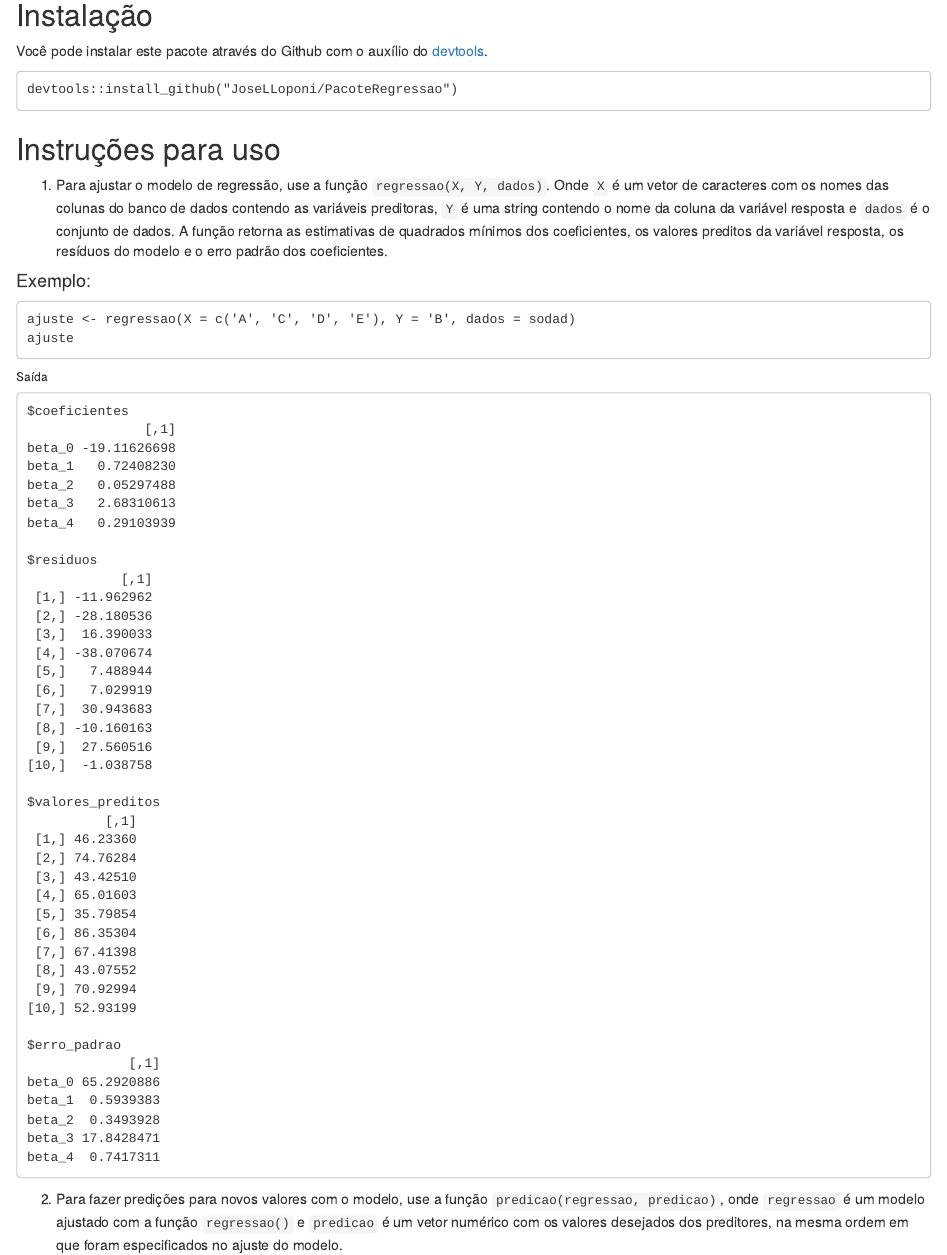
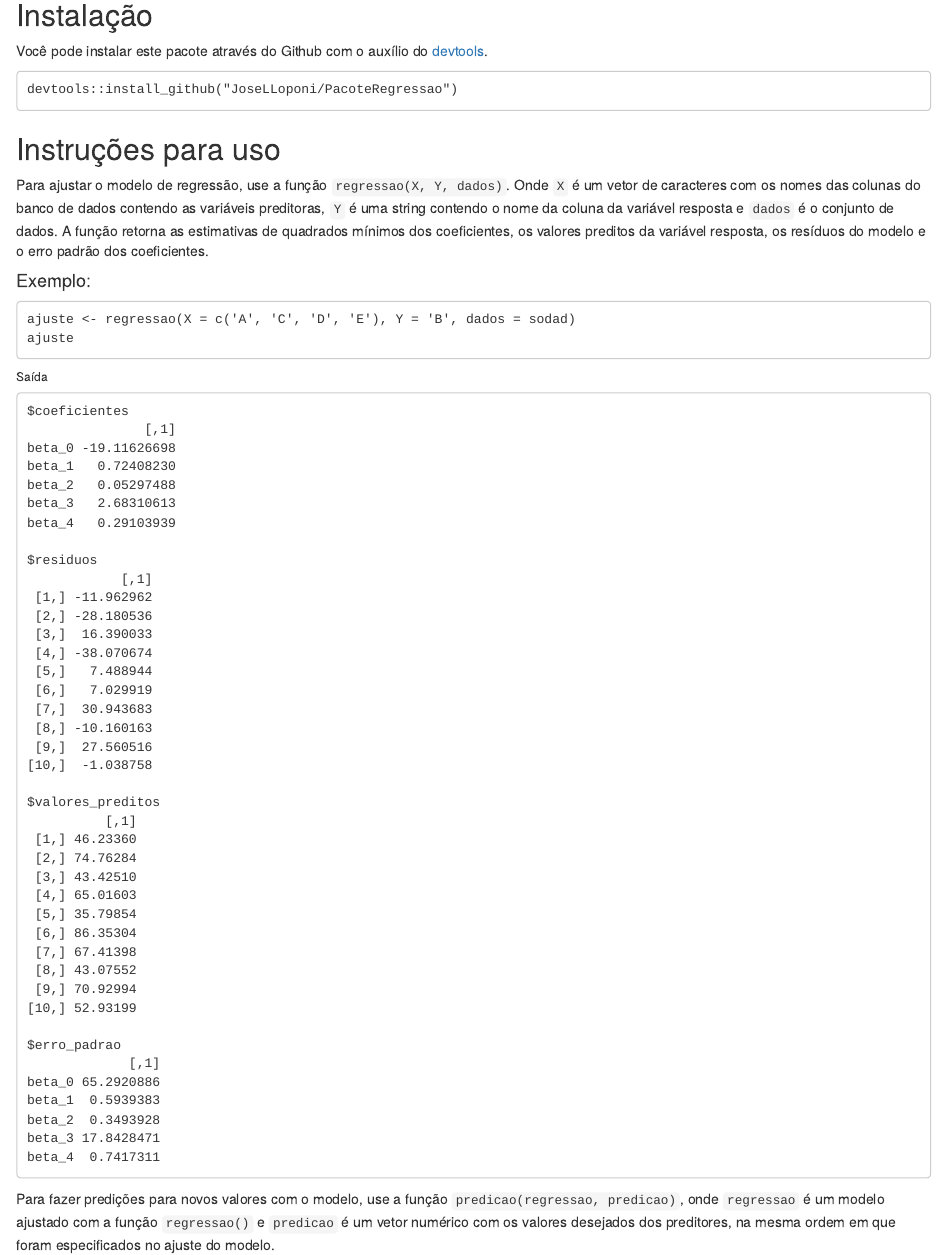
Before and after one commit to JoseLLoponi/PacoteRegressao, an R Markdown document (README.Rmd): the page in a window 1100 px wide, from 280 px down. Rendered offline with R 4.5, knitr and Pandoc, with nearby package versions.

Commit message:
Initial commit

````diff
--- a/README.Rmd
+++ b/README.Rmd
@@ -20,7 +20,7 @@ devtools::install_github("JoseLLoponi/PacoteRegressao")
 
 ## Instruções para uso ##
 
-1. Para ajustar o modelo de regressão, use a função `regressao(X, Y, dados)`. Onde `X` é um vetor de caracteres com os nomes das colunas do banco de dados contendo as variáveis preditoras, `Y` é uma string contendo o nome da coluna da variável resposta e `dados` é o conjunto de dados. A função retorna as estimativas de quadrados mínimos dos coeficientes, os valores preditos da variável resposta, os resíduos do modelo e o erro padrão dos coeficientes.
+Para ajustar o modelo de regressão, use a função `regressao(X, Y, dados)`. Onde `X` é um vetor de caracteres com os nomes das colunas do banco de dados contendo as variáveis preditoras, `Y` é uma string contendo o nome da coluna da variável resposta e `dados` é o conjunto de dados. A função retorna as estimativas de quadrados mínimos dos coeficientes, os valores preditos da variável resposta, os resíduos do modelo e o erro padrão dos coeficientes.
 
 #### Exemplo: ####
 
@@ -75,7 +75,7 @@ beta_3 17.8428471
 beta_4  0.7417311
 ```
 
-2. Para fazer predições para novos valores com o modelo, use a função `predicao(regressao, predicao)`, onde `regressao` é um modelo ajustado com a função `regressao()` e `predicao` é um vetor numérico com os valores desejados dos preditores, na mesma ordem em que foram especificados no ajuste do modelo.
+Para fazer predições para novos valores com o modelo, use a função `predicao(regressao, predicao)`, onde `regressao` é um modelo ajustado com a função `regressao()` e `predicao` é um vetor numérico com os valores desejados dos preditores, na mesma ordem em que foram especificados no ajuste do modelo.
 
 #### Exemplo: ####
 
@@ -89,7 +89,7 @@ predicao(ajuste, c(1, 2, 3, 4))
 [1] -9.072759
 ```
 
-3. Também é possível construir gráficos de diagnóstico para avaliar a qualidade do ajuste. Para fazer um gráfico de valores preditos x valores observados, use a função `grafico_pred_obs(regressao)`, onde `regressao` é o modelo de regressão ajustado com a função `regressão()`.
+Também é possível construir gráficos de diagnóstico para avaliar a qualidade do ajuste. Para fazer um gráfico de valores preditos x valores observados, use a função `grafico_pred_obs(regressao)`, onde `regressao` é o modelo de regressão ajustado com a função `regressão()`.
 
 #### Exemplo: ####
 
````
Also changed, not shown: README.md, README.Rmd (2 more changed lines).
